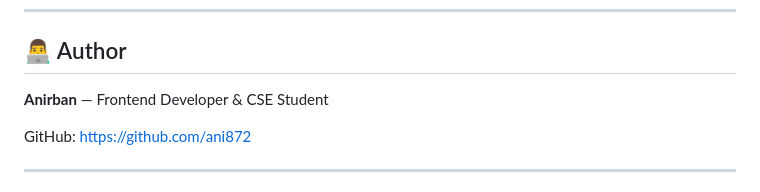
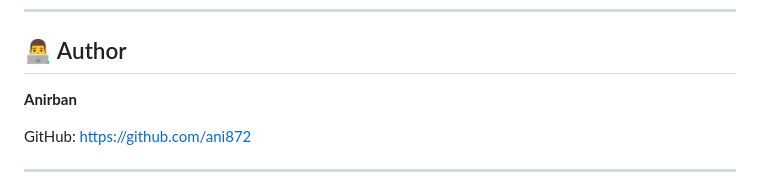
Before and after one commit to ani872/Expensiq-Flow, a Markdown page: README.md, the part around the change. Drawn GitHub-style.

```diff
--- a/README.md
+++ b/README.md
@@ -144,7 +144,7 @@ These are loaded directly in `index.html`:
 
 ## 👨‍💻 Author
 
-**Anirban** — Frontend Developer & CSE Student
+**Anirban**
 
 GitHub: [https://github.com/ani872](https://github.com/ani872)
 
```
